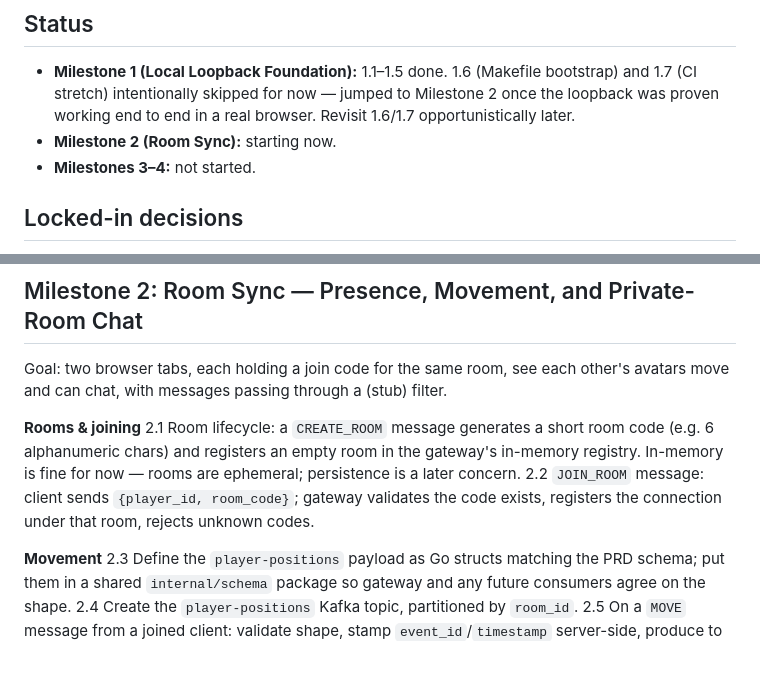
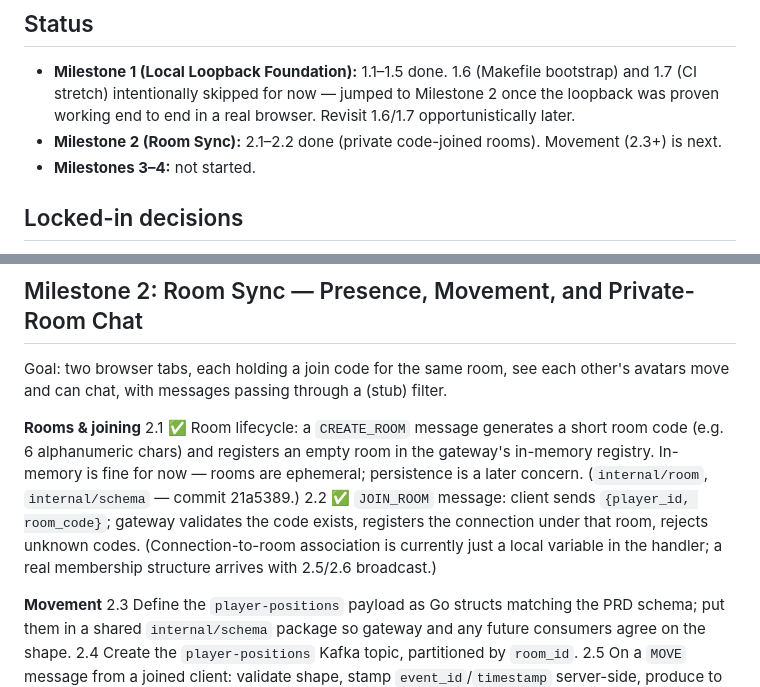
Before and after one commit to kirstengillam/cozy-critter-puzzle-parlor, a Markdown page: IMPLEMENTATION_PLAN.md, 2 parts joined by grey strips. Drawn GitHub-style; blank space fills up the shorter version.

Commit message:
Mark Milestone 2.1-2.2 progress in the plan doc
Co-Authored-By: Claude Sonnet 5 <noreply@anthropic.com>

```diff
--- a/IMPLEMENTATION_PLAN.md
+++ b/IMPLEMENTATION_PLAN.md
@@ -8,7 +8,7 @@ decided steps we're actually building against. Update this file as decisions cha
 - **Milestone 1 (Local Loopback Foundation):** 1.1–1.5 done. 1.6 (Makefile bootstrap) and 1.7 (CI
   stretch) intentionally skipped for now — jumped to Milestone 2 once the loopback was proven working
   end to end in a real browser. Revisit 1.6/1.7 opportunistically later.
-- **Milestone 2 (Room Sync):** starting now.
+- **Milestone 2 (Room Sync):** 2.1–2.2 done (private code-joined rooms). Movement (2.3+) is next.
 - **Milestones 3–4:** not started.
 
 ## Locked-in decisions
@@ -87,11 +87,13 @@ Goal: two browser tabs, each holding a join code for the same room, see each oth
 can chat, with messages passing through a (stub) filter.
 
 **Rooms & joining**
-2.1 Room lifecycle: a `CREATE_ROOM` message generates a short room code (e.g. 6 alphanumeric chars) and
+2.1 ✅ Room lifecycle: a `CREATE_ROOM` message generates a short room code (e.g. 6 alphanumeric chars) and
     registers an empty room in the gateway's in-memory registry. In-memory is fine for now — rooms are
-    ephemeral; persistence is a later concern.
-2.2 `JOIN_ROOM` message: client sends `{player_id, room_code}`; gateway validates the code exists,
-    registers the connection under that room, rejects unknown codes.
+    ephemeral; persistence is a later concern. (`internal/room`, `internal/schema` — commit 21a5389.)
+2.2 ✅ `JOIN_ROOM` message: client sends `{player_id, room_code}`; gateway validates the code exists,
+    registers the connection under that room, rejects unknown codes. (Connection-to-room association is
+    currently just a local variable in the handler; a real membership structure arrives with 2.5/2.6
+    broadcast.)
 
 **Movement**
 2.3 Define the `player-positions` payload as Go structs matching the PRD schema; put them in a shared
```
